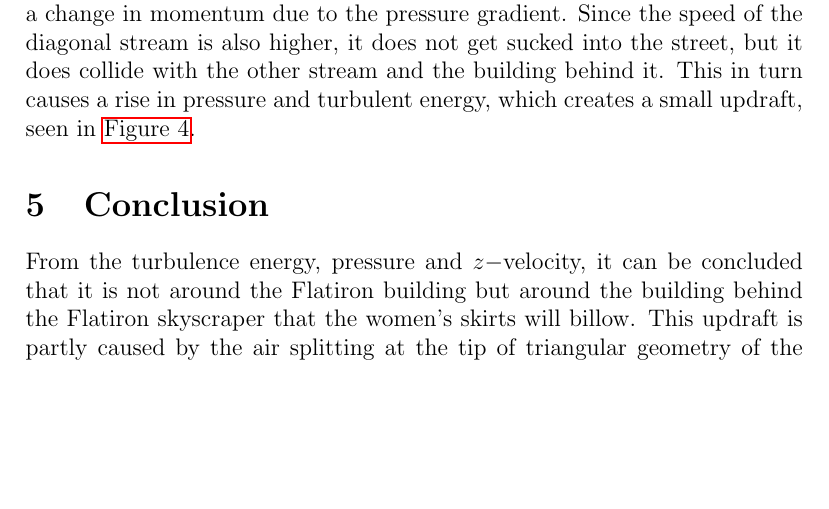
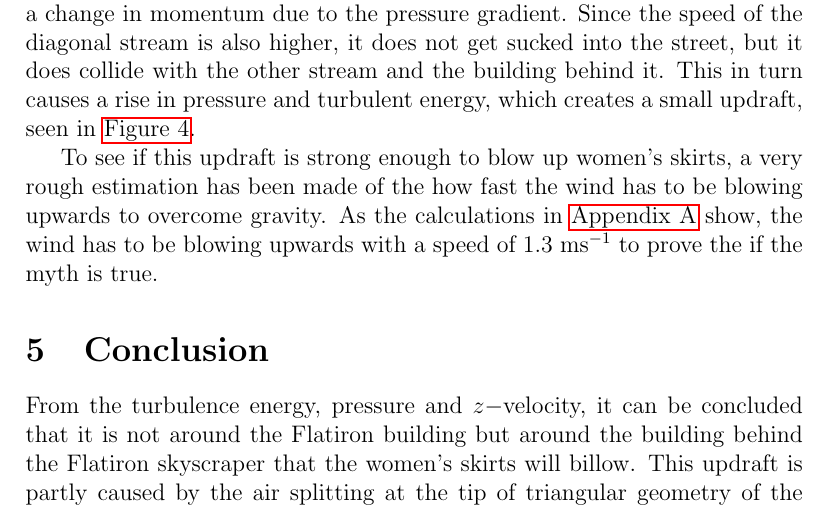
Before and after one commit to rubenb1993/RP-Wind-op-campus, a LaTeX paper (main.tex, which reads results.tex): part of page 13 of 25, cut so that both start at the same text, the shorter picture padded with empty space. Compiled offline with pdfLaTeX.

Commit message:
added wind speed skirt estimation

```diff
--- a/results.tex
+++ b/results.tex
@@ -28,3 +28,5 @@ To check if women's ankles would really show, a plot of the velocity in the $z-$
 What is most interesting about the Flatiron building is the way it diverges the air. As seen in \autoref{fig:zenergy}, there is barely any turbulence at the tip of the Flatiron building (a maximum turbulence kinetic energy of $k=2$~m$^2$s$^{-2}$) while at the other most upfront buildings, around the corners there is up to 7~m$^2$s$^{-2}$. The air at the Flatiron building does not have to come to a full stop in the $x-$direction, so there is not an abrupt change of velocity direction. The air still collides with tip of the building, so it is slightly deflected. From \autoref{fig:zpressure} it is visible that the deflected air follows the diagonal side well, while the deflection causes some turbulence at the long straight side.
 
 At the widest point of the Flatiron building, there is a lot of turbulence kinetic energy. \autoref{fig:streamlinesbottom} shows that some air that flows along the long straight side ducks behind the building into the perpendicular street. The collision of this stream and the stream that flows along the diagonal side is probably the cause of the turbulence in this area. The stream going behind the building is caused by the low pressure area behind the Flatiron building (see \autoref{fig:zpressure}), sucking air into the street. So why isn't any air sucked in from the diagonal stream? In fact, this stream starts with a velocity component in the $y-$direction, but gets bent into the $x-$direction. So it does experience a change in momentum due to the pressure gradient. Since the speed of the diagonal stream is also higher, it does not get sucked into the street, but it does collide with the other stream and the building behind it. This in turn causes a rise in pressure and turbulent energy, which creates a small updraft, seen in \autoref{fig:zvelocity}.
+
+To see if this updraft is strong enough to blow up women's skirts, a very rough estimation has been made of the how fast the wind has to be blowing upwards to overcome gravity. As the calculations in \autoref{airspeedestimation} show, the wind has to be blowing upwards with a speed of 1.3 ms$^{-1}$ to prove the if the myth is true.
```
